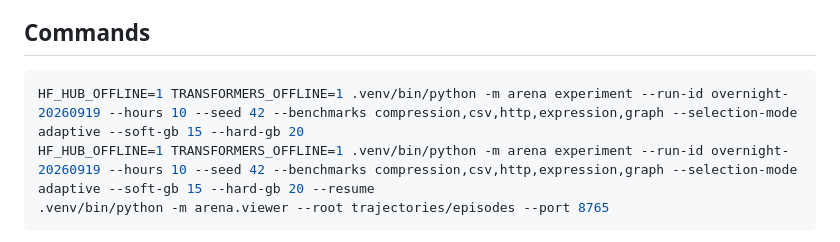
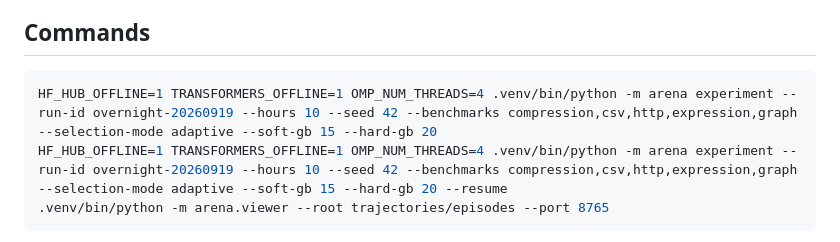
Before and after one commit to Aarxn-Jibz/agent-arena, a Markdown page: docs/EXPERIMENT.md, the part around the change. Drawn GitHub-style.

Commit message:
docs(experiment): pin CPU threads in launch commands

````diff
--- a/docs/EXPERIMENT.md
+++ b/docs/EXPERIMENT.md
@@ -29,8 +29,8 @@ The default soft artifact limit is 15 GiB and hard limit is 20 GiB, excluding sh
 ## Commands
 
 ```sh
-HF_HUB_OFFLINE=1 TRANSFORMERS_OFFLINE=1 .venv/bin/python -m arena experiment --run-id overnight-20260919 --hours 10 --seed 42 --benchmarks compression,csv,http,expression,graph --selection-mode adaptive --soft-gb 15 --hard-gb 20
-HF_HUB_OFFLINE=1 TRANSFORMERS_OFFLINE=1 .venv/bin/python -m arena experiment --run-id overnight-20260919 --hours 10 --seed 42 --benchmarks compression,csv,http,expression,graph --selection-mode adaptive --soft-gb 15 --hard-gb 20 --resume
+HF_HUB_OFFLINE=1 TRANSFORMERS_OFFLINE=1 OMP_NUM_THREADS=4 .venv/bin/python -m arena experiment --run-id overnight-20260919 --hours 10 --seed 42 --benchmarks compression,csv,http,expression,graph --selection-mode adaptive --soft-gb 15 --hard-gb 20
+HF_HUB_OFFLINE=1 TRANSFORMERS_OFFLINE=1 OMP_NUM_THREADS=4 .venv/bin/python -m arena experiment --run-id overnight-20260919 --hours 10 --seed 42 --benchmarks compression,csv,http,expression,graph --selection-mode adaptive --soft-gb 15 --hard-gb 20 --resume
 .venv/bin/python -m arena.viewer --root trajectories/episodes --port 8765
 ```
 
````
